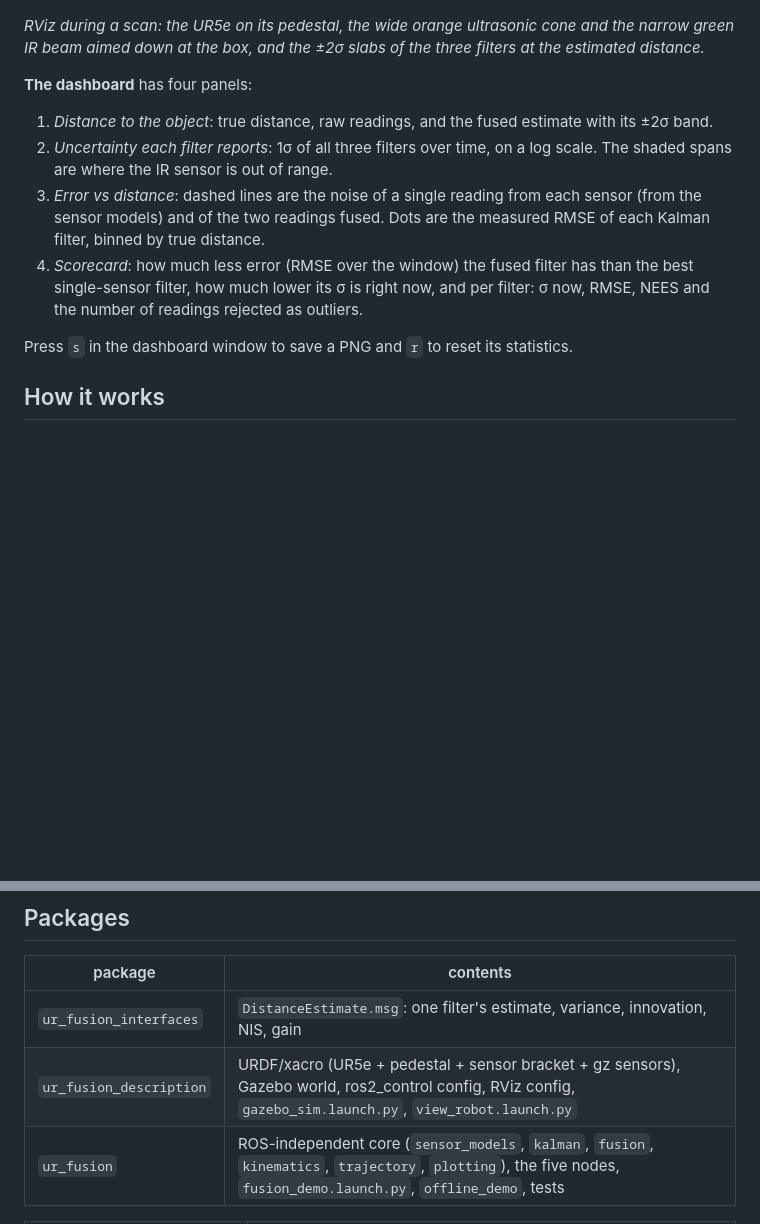
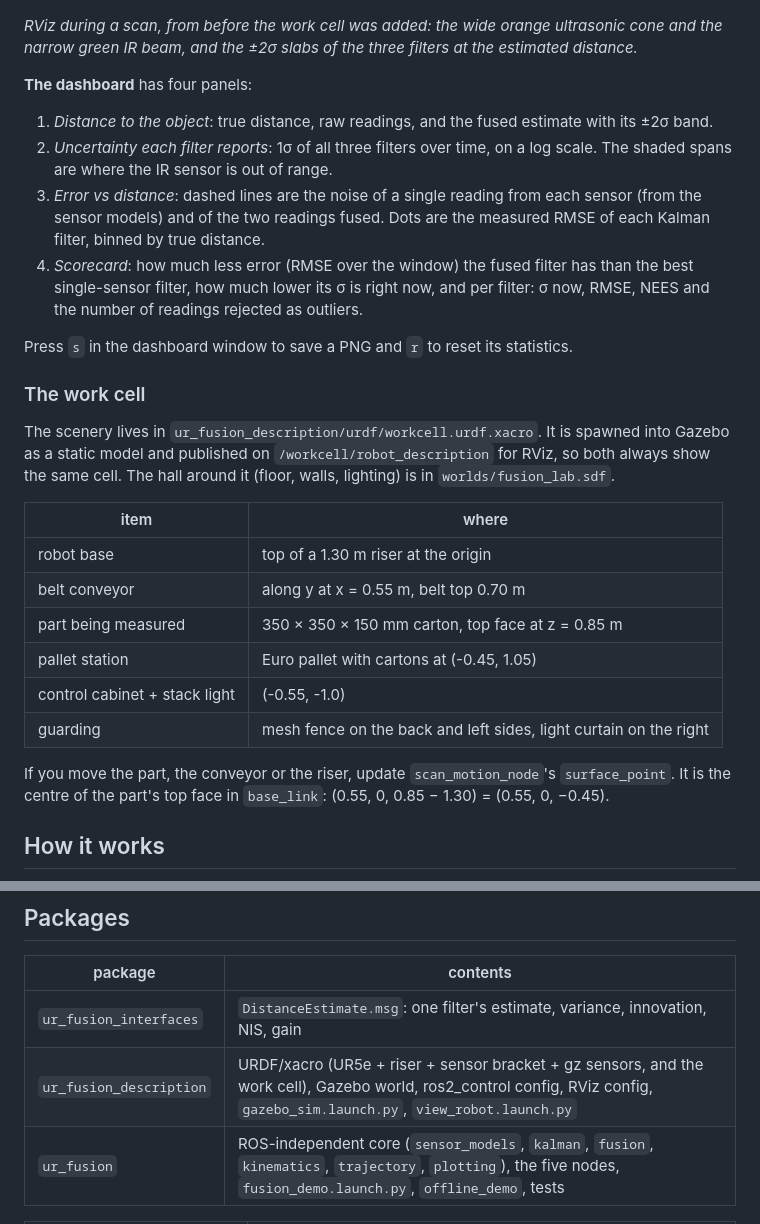
Before and after one commit to ShivamD18/KalmanFilterUR, a Markdown page: README.md, 2 parts joined by grey strips. Drawn GitHub-style; blank space fills up the shorter version.

```diff
--- a/README.md
+++ b/README.md
@@ -92,8 +107,8 @@ slab, the more certain the filter. The blue fused slab is always the thinnest.
 
 ![RViz view of the UR5e with its sensor beams](docs/rviz_view.png)
 
-*RViz during a scan: the UR5e on its pedestal, the wide orange ultrasonic cone and
-the narrow green IR beam aimed down at the box, and the ±2σ slabs of the three
+*RViz during a scan, from before the work cell was added: the wide orange
+ultrasonic cone and the narrow green IR beam, and the ±2σ slabs of the three
 filters at the estimated distance.*
 
 **The dashboard** has four panels:
@@ -110,6 +125,26 @@ filters at the estimated distance.*
    filter: σ now, RMSE, NEES and the number of readings rejected as outliers.
 
 Press `s` in the dashboard window to save a PNG and `r` to reset its statistics.
+
+### The work cell
+
+The scenery lives in `ur_fusion_description/urdf/workcell.urdf.xacro`. It is
+spawned into Gazebo as a static model and published on
+`/workcell/robot_description` for RViz, so both always show the same cell. The
+hall around it (floor, walls, lighting) is in `worlds/fusion_lab.sdf`.
+
+| item | where |
+|---|---|
+| robot base | top of a 1.30 m riser at the origin |
+| belt conveyor | along y at x = 0.55 m, belt top 0.70 m |
+| part being measured | 350 × 350 × 150 mm carton, top face at z = 0.85 m |
+| pallet station | Euro pallet with cartons at (-0.45, 1.05) |
+| control cabinet + stack light | (-0.55, -1.0) |
+| guarding | mesh fence on the back and left sides, light curtain on the right |
+
+If you move the part, the conveyor or the riser, update `scan_motion_node`'s
+`surface_point`. It is the centre of the part's top face in `base_link`:
+(0.55, 0, 0.85 − 1.30) = (0.55, 0, −0.45).
 
 ## How it works
 
@@ -207,7 +242,7 @@ it is overconfident. The unit tests check this for all three filters.
 | package | contents |
 |---|---|
 | `ur_fusion_interfaces` | `DistanceEstimate.msg`: one filter's estimate, variance, innovation, NIS, gain |
-| `ur_fusion_description` | URDF/xacro (UR5e + pedestal + sensor bracket + gz sensors), Gazebo world, ros2_control config, RViz config, `gazebo_sim.launch.py`, `view_robot.launch.py` |
+| `ur_fusion_description` | URDF/xacro (UR5e + riser + sensor bracket + gz sensors, and the work cell), Gazebo world, ros2_control config, RViz config, `gazebo_sim.launch.py`, `view_robot.launch.py` |
 | `ur_fusion` | ROS-independent core (`sensor_models`, `kalman`, `fusion`, `kinematics`, `trajectory`, `plotting`), the five nodes, `fusion_demo.launch.py`, `offline_demo`, tests |
 
 | node | job |
```
Also changed, not shown: other parts of README.md (+22 -7 lines), docs/sensor_closeup.png (added), docs/workcell_gazebo.png (added), 11 other files.
